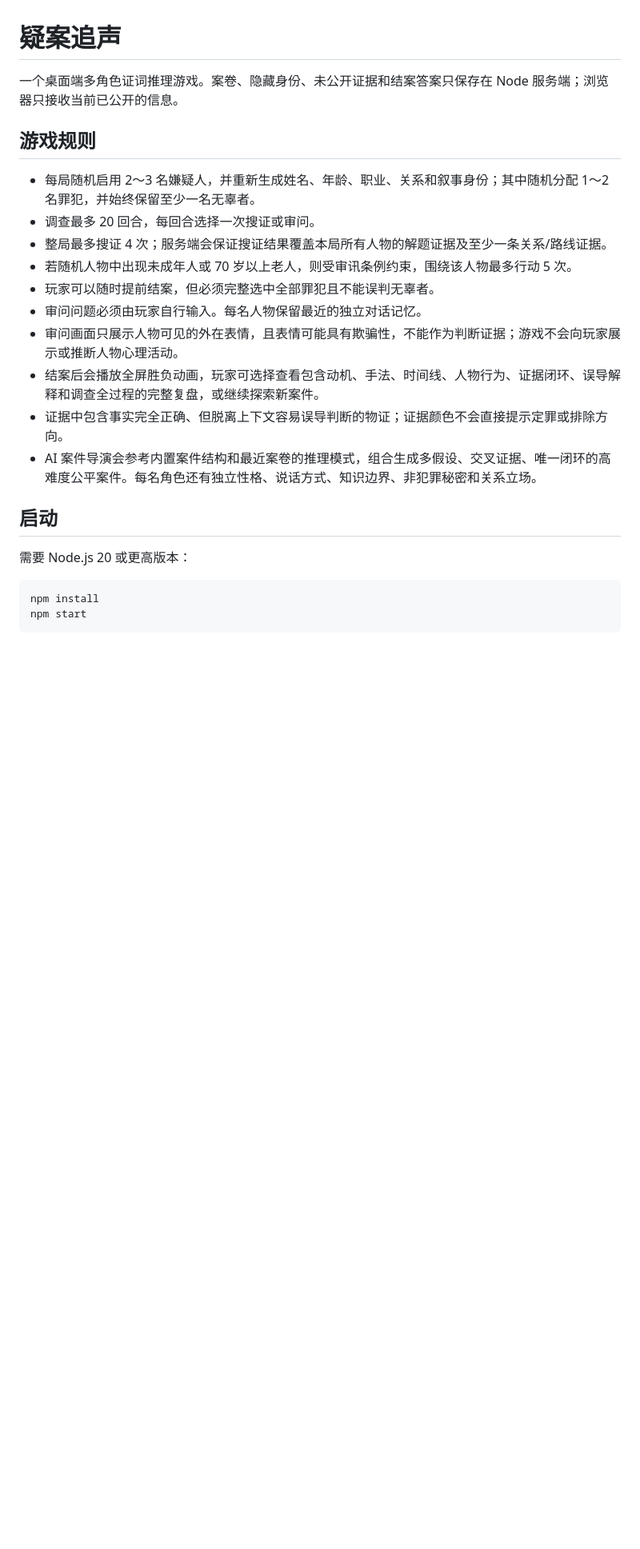
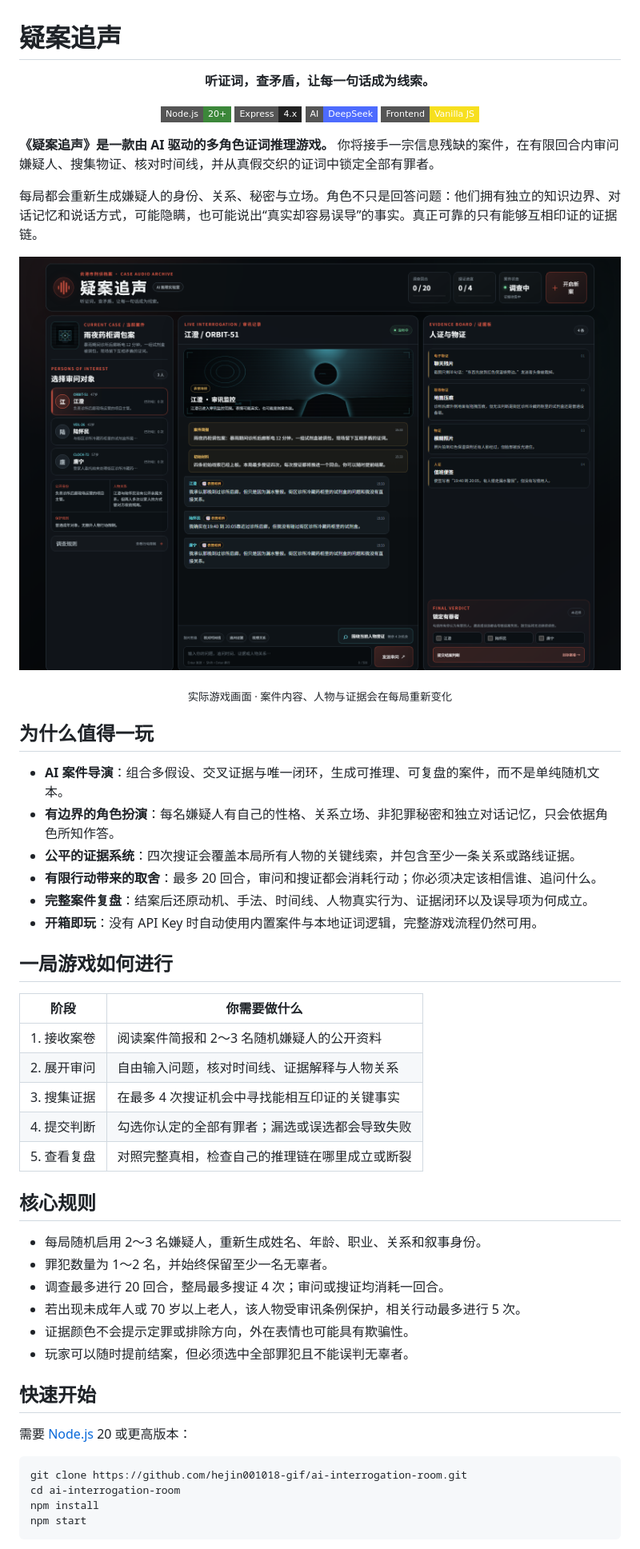
Before and after one commit to hejin001018-gif/who-is-guilty, a Markdown page: README.md, the part around one of its changes. Shown at 80% size. Rendered like a GitHub page; pictures changed too: docs/images/game-overview.png (added); badges without logos; blank space fills up the shorter version.

Commit message:
Improve README with game overview and screenshot

````diff
--- a/README.md
+++ b/README.md
@@ -1,25 +1,59 @@
 # 疑案追声
 
-一个桌面端多角色证词推理游戏。案卷、隐藏身份、未公开证据和结案答案只保存在 Node 服务端；浏览器只接收当前已公开的信息。
+<p align="center">
+  <strong>听证词，查矛盾，让每一句话成为线索。</strong>
+</p>
 
-## 游戏规则
+<p align="center">
+  <img alt="Node.js 20+" src="https://img.shields.io/badge/Node.js-20%2B-3c873a?style=flat-square">
+  <img alt="Express" src="https://img.shields.io/badge/Express-4.x-222222?style=flat-square">
+  <img alt="DeepSeek" src="https://img.shields.io/badge/AI-DeepSeek-4d6bfe?style=flat-square">
+  <img alt="Vanilla JavaScript" src="https://img.shields.io/badge/Frontend-Vanilla_JS-f7df1e?style=flat-square">
+</p>
 
-- 每局随机启用 2～3 名嫌疑人，并重新生成姓名、年龄、职业、关系和叙事身份；其中随机分配 1～2 名罪犯，并始终保留至少一名无辜者。
-- 调查最多 20 回合，每回合选择一次搜证或审问。
-- 整局最多搜证 4 次；服务端会保证搜证结果覆盖本局所有人物的解题证据及至少一条关系/路线证据。
-- 若随机人物中出现未成年人或 70 岁以上老人，则受审讯条例约束，围绕该人物最多行动 5 次。
-- 玩家可以随时提前结案，但必须完整选中全部罪犯且不能误判无辜者。
-- 审问问题必须由玩家自行输入。每名人物保留最近的独立对话记忆。
-- 审问画面只展示人物可见的外在表情，且表情可能具有欺骗性，不能作为判断证据；游戏不会向玩家展示或推断人物心理活动。
-- 结案后会播放全屏胜负动画，玩家可选择查看包含动机、手法、时间线、人物行为、证据闭环、误导解释和调查全过程的完整复盘，或继续探索新案件。
-- 证据中包含事实完全正确、但脱离上下文容易误导判断的物证；证据颜色不会直接提示定罪或排除方向。
-- AI 案件导演会参考内置案件结构和最近案卷的推理模式，组合生成多假设、交叉证据、唯一闭环的高难度公平案件。每名角色还有独立性格、说话方式、知识边界、非犯罪秘密和关系立场。
+**《疑案追声》是一款由 AI 驱动的多角色证词推理游戏。** 你将接手一宗信息残缺的案件，在有限回合内审问嫌疑人、搜集物证、核对时间线，并从真假交织的证词中锁定全部有罪者。
 
-## 启动
+每局都会重新生成嫌疑人的身份、关系、秘密与立场。角色不只是回答问题：他们拥有独立的知识边界、对话记忆和说话方式，可能隐瞒，也可能说出“真实却容易误导”的事实。真正可靠的只有能够互相印证的证据链。
 
-需要 Node.js 20 或更高版本：
+![《疑案追声》游戏工作台：人物档案、审讯记录与证据板](docs/images/game-overview.png)
+
+<p align="center"><sub>实际游戏画面 · 案件内容、人物与证据会在每局重新变化</sub></p>
+
+## 为什么值得一玩
+
+- **AI 案件导演**：组合多假设、交叉证据与唯一闭环，生成可推理、可复盘的案件，而不是单纯随机文本。
+- **有边界的角色扮演**：每名嫌疑人有自己的性格、关系立场、非犯罪秘密和独立对话记忆，只会依据角色所知作答。
+- **公平的证据系统**：四次搜证会覆盖本局所有人物的关键线索，并包含至少一条关系或路线证据。
+- **有限行动带来的取舍**：最多 20 回合，审问和搜证都会消耗行动；你必须决定该相信谁、追问什么。
+- **完整案件复盘**：结案后还原动机、手法、时间线、人物真实行为、证据闭环以及误导项为何成立。
+- **开箱即玩**：没有 API Key 时自动使用内置案件与本地证词逻辑，完整游戏流程仍然可用。
+
+## 一局游戏如何进行
+
+| 阶段 | 你需要做什么 |
+| --- | --- |
+| 1. 接收案卷 | 阅读案件简报和 2～3 名随机嫌疑人的公开资料 |
+| 2. 展开审问 | 自由输入问题，核对时间线、证据解释与人物关系 |
+| 3. 搜集证据 | 在最多 4 次搜证机会中寻找能相互印证的关键事实 |
+| 4. 提交判断 | 勾选你认定的全部有罪者；漏选或误选都会导致失败 |
+| 5. 查看复盘 | 对照完整真相，检查自己的推理链在哪里成立或断裂 |
+
+## 核心规则
+
+- 每局随机启用 2～3 名嫌疑人，重新生成姓名、年龄、职业、关系和叙事身份。
+- 罪犯数量为 1～2 名，并始终保留至少一名无辜者。
+- 调查最多进行 20 回合，整局最多搜证 4 次；审问或搜证均消耗一回合。
+- 若出现未成年人或 70 岁以上老人，该人物受审讯条例保护，相关行动最多进行 5 次。
+- 证据颜色不会提示定罪或排除方向，外在表情也可能具有欺骗性。
+- 玩家可以随时提前结案，但必须选中全部罪犯且不能误判无辜者。
+
+## 快速开始
+
+需要 [Node.js](https://nodejs.org/) 20 或更高版本：
 
 ```powershell
+git clone https://github.com/hejin001018-gif/ai-interrogation-room.git
+cd ai-interrogation-room
 npm install
 npm start
 ```
````
Also changed, not shown: other parts of README.md (+19 -29 lines).
